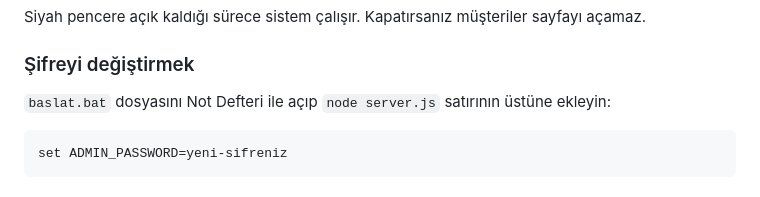
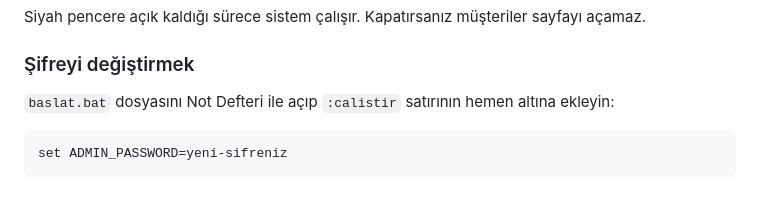
Before and after one commit to serhanicoz389-a11y/g-lendirme, a Markdown page: README.md, the part around the change. Rendered like a GitHub page.

Commit message:
README: şifre değiştirme talimatını güncelle
Co-Authored-By: Claude Opus 5.5 <noreply@anthropic.com>
Claude-Session: https://claude.ai/code/session_01VkDtGJqkwx7sKPHU44MTWa

````diff
--- a/README.md
+++ b/README.md
@@ -31,7 +31,7 @@ Siyah pencere açık kaldığı sürece sistem çalışır. Kapatırsanız müş
 
 ### Şifreyi değiştirmek
 
-`baslat.bat` dosyasını Not Defteri ile açıp `node server.js` satırının üstüne ekleyin:
+`baslat.bat` dosyasını Not Defteri ile açıp `:calistir` satırının hemen altına ekleyin:
 
 ```
 set ADMIN_PASSWORD=yeni-sifreniz
````
